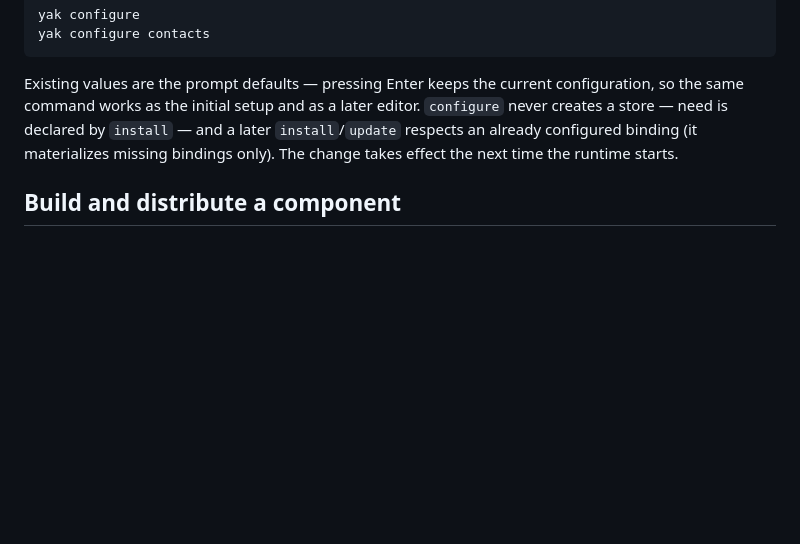
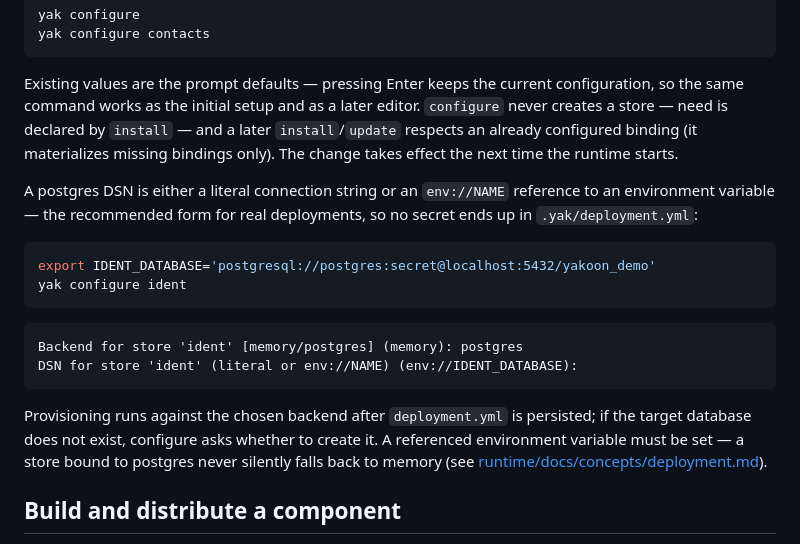
Before and after one commit to yakoon-runtime/apps, a Markdown page: apps-yak/README.md, the part around the change. GitHub-like rendering; blank space fills up the shorter version.

Commit message:
docs(yak): document store deployment configuration

````diff
--- a/apps-yak/README.md
+++ b/apps-yak/README.md
@@ -157,6 +157,26 @@ by `install` — and a later `install`/`update` respects an already
 configured binding (it materializes missing bindings only). The change
 takes effect the next time the runtime starts.
 
+A postgres DSN is either a literal connection string or an `env://NAME`
+reference to an environment variable — the recommended form for
+real deployments, so no secret ends up in `.yak/deployment.yml`:
+
+```bash
+export IDENT_DATABASE='postgresql://postgres:secret@localhost:5432/yakoon_demo'
+yak configure ident
+```
+
+```text
+Backend for store 'ident' [memory/postgres] (memory): postgres
+DSN for store 'ident' (literal or env://NAME) (env://IDENT_DATABASE):
+```
+
+Provisioning runs against the chosen backend after `deployment.yml` is
+persisted; if the target database does not exist, configure asks whether
+to create it. A referenced environment variable must be set — a store
+bound to postgres never silently falls back to memory (see
+[runtime/docs/concepts/deployment.md](https://github.com/yakoon-runtime/runtime/blob/main/docs/concepts/deployment.md)).
+
 ## Build and distribute a component
 
 `yak` builds a component from its own `.yak/component.yml` identity, then
````
